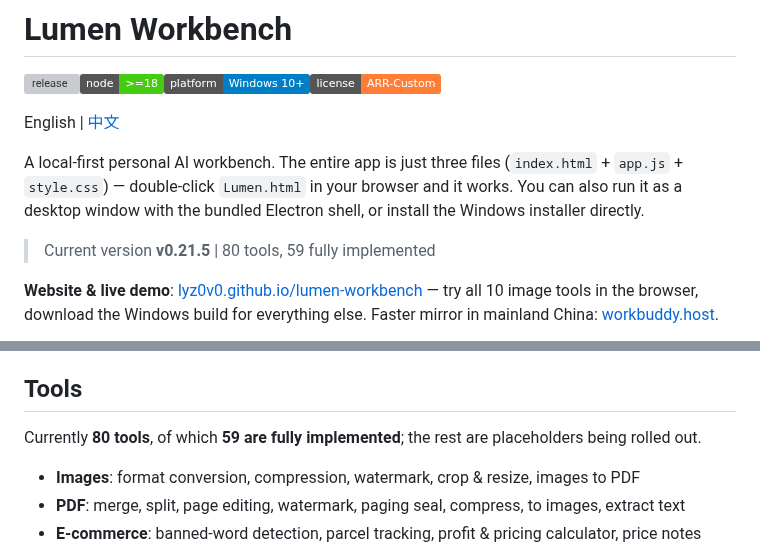
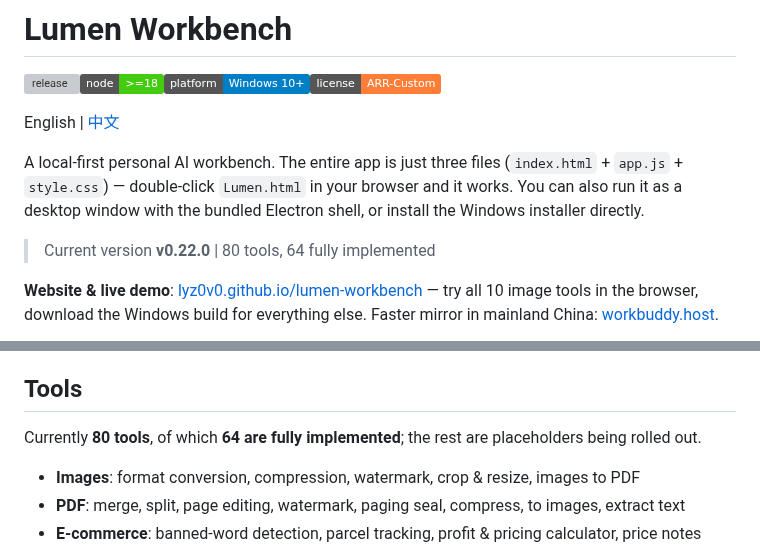
Before and after one commit to lyz0v0/lumen-workbench, a Markdown page: README.md, 2 parts joined by grey strips. GitHub-like rendering; badges without logos; grey boxes are pictures that could not be loaded.

Commit message:
release: v0.22.0 dev tools · README.md

```diff
--- a/README.md
+++ b/README.md
@@ -6,7 +6,7 @@ English | [中文](./README.zh-CN.md)
 
 A local-first personal AI workbench. The entire app is just three files (`index.html` + `app.js` + `style.css`) — double-click `Lumen.html` in your browser and it works. You can also run it as a desktop window with the bundled Electron shell, or install the Windows installer directly.
 
-> Current version **v0.21.5** | 80 tools, 59 fully implemented
+> Current version **v0.22.0** | 80 tools, 64 fully implemented
 
 **Website & live demo**: [lyz0v0.github.io/lumen-workbench](https://lyz0v0.github.io/lumen-workbench/) — try all 10 image tools in the browser, download the Windows build for everything else. Faster mirror in mainland China: [workbuddy.host](https://lumen-workbench.app.workbuddy.host/?sharecode=Z2WMEPTYQL).
 
@@ -43,7 +43,7 @@ A local-first personal AI workbench. The entire app is just three files (`index.
 
 ## Tools
 
-Currently **80 tools**, of which **59 are fully implemented**; the rest are placeholders being rolled out.
+Currently **80 tools**, of which **64 are fully implemented**; the rest are placeholders being rolled out.
 
 - **Images**: format conversion, compression, watermark, crop & resize, images to PDF
 - **PDF**: merge, split, page editing, watermark, paging seal, compress, to images, extract text
```
